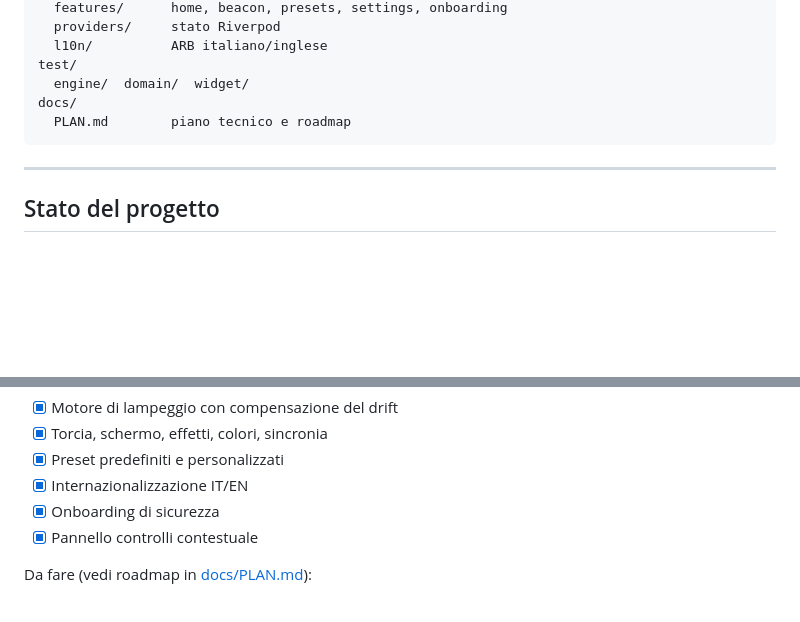
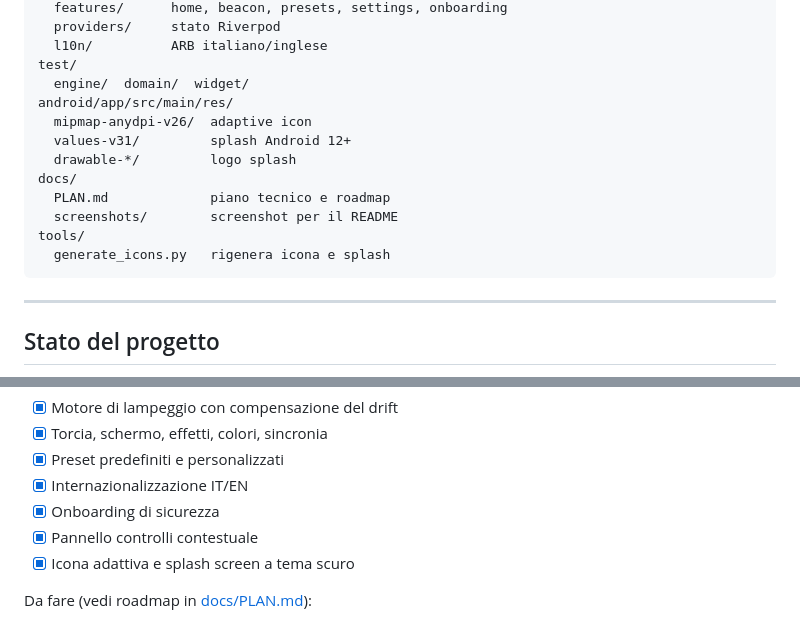
Before and after one commit to xilon82/lightbeacon, a Markdown page: README.md, 2 parts joined by grey strips. GitHub-like rendering; blank space fills up the shorter version.

Commit message:
docs: mention icon, splash and generator tool
Co-authored-by: Copilot <223556219+Copilot@users.noreply.github.com>

````diff
--- a/README.md
+++ b/README.md
@@ -194,8 +194,15 @@ lib/
   l10n/          ARB italiano/inglese
 test/
   engine/  domain/  widget/
+android/app/src/main/res/
+  mipmap-anydpi-v26/  adaptive icon
+  values-v31/         splash Android 12+
+  drawable-*/         logo splash
 docs/
-  PLAN.md        piano tecnico e roadmap
+  PLAN.md             piano tecnico e roadmap
+  screenshots/        screenshot per il README
+tools/
+  generate_icons.py   rigenera icona e splash
 ```
 
 ---
@@ -212,6 +219,7 @@ Implementato:
 - [x] Internazionalizzazione IT/EN
 - [x] Onboarding di sicurezza
 - [x] Pannello controlli contestuale
+- [x] Icona adattiva e splash screen a tema scuro
 
 Da fare (vedi roadmap in [docs/PLAN.md](docs/PLAN.md)):
 
````
Also changed, not shown: docs/PLAN.md (+2 -0 lines).
